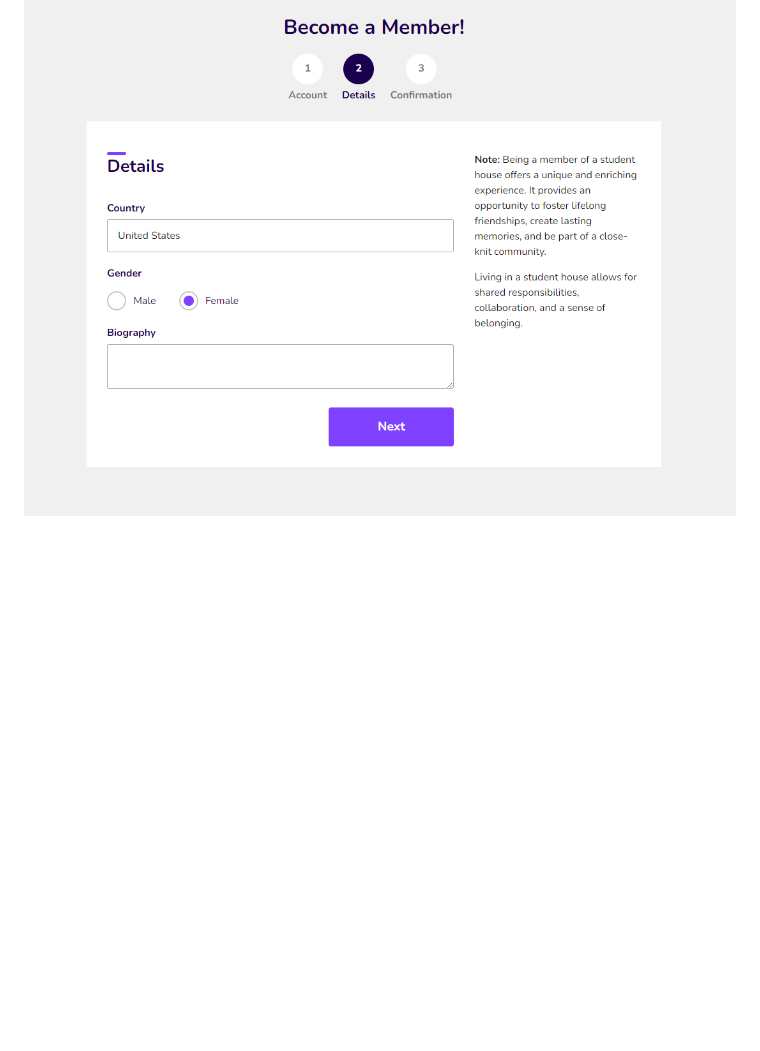
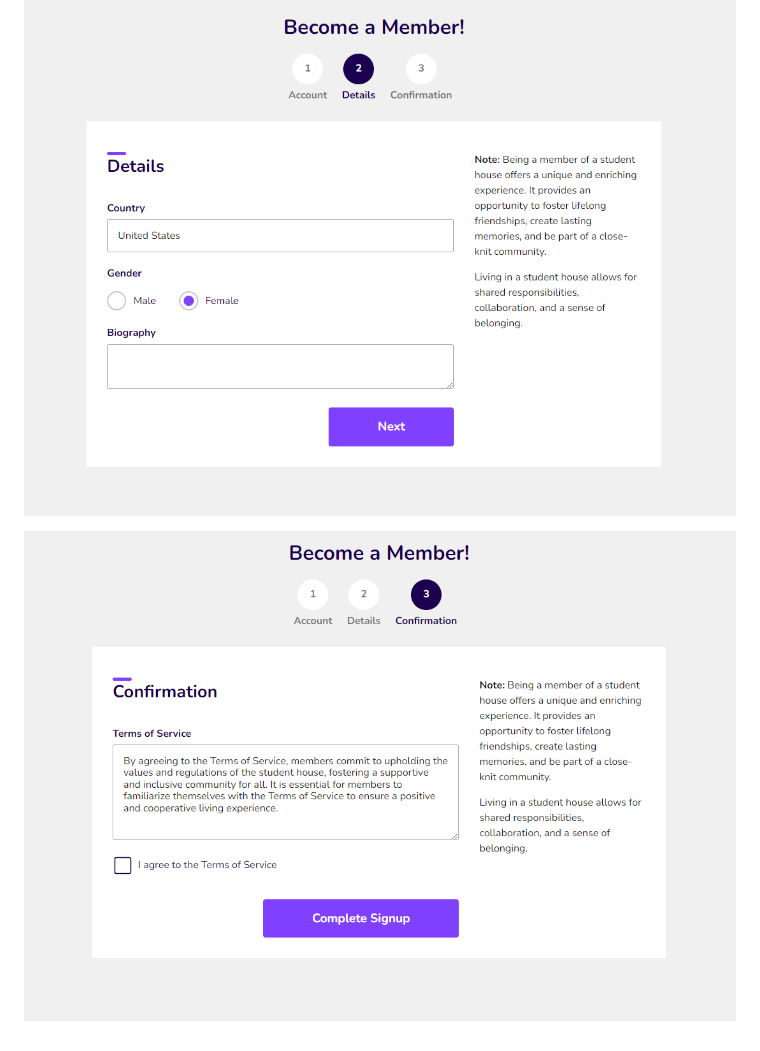
Before and after one commit to MastooraTurkmen/Sign-up-form, a Markdown page: README.md, the part around the change. GitHub-like rendering; pictures changed too: DeskTop-3.png (added); blank space fills up the shorter version.

Commit message:
sing up

```diff
--- a/README.md
+++ b/README.md
@@ -26,3 +26,5 @@ Being a member of a student house offers a unique and enriching experience.
 ![Alt text](DeskTop-1.png)
 
 ![Alt text](DeskTop-2.png)
+
+![Alt text](DeskTop-3.png)
```
